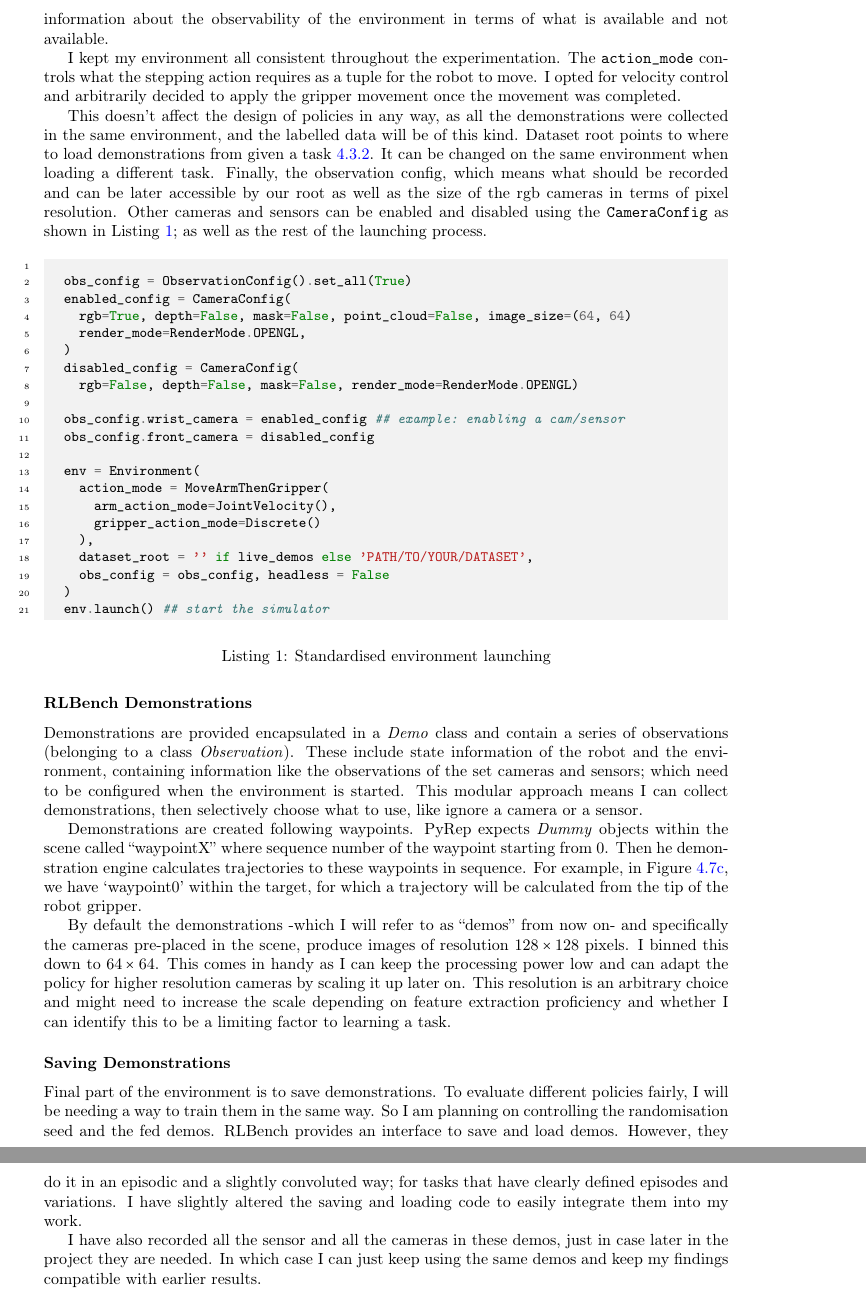
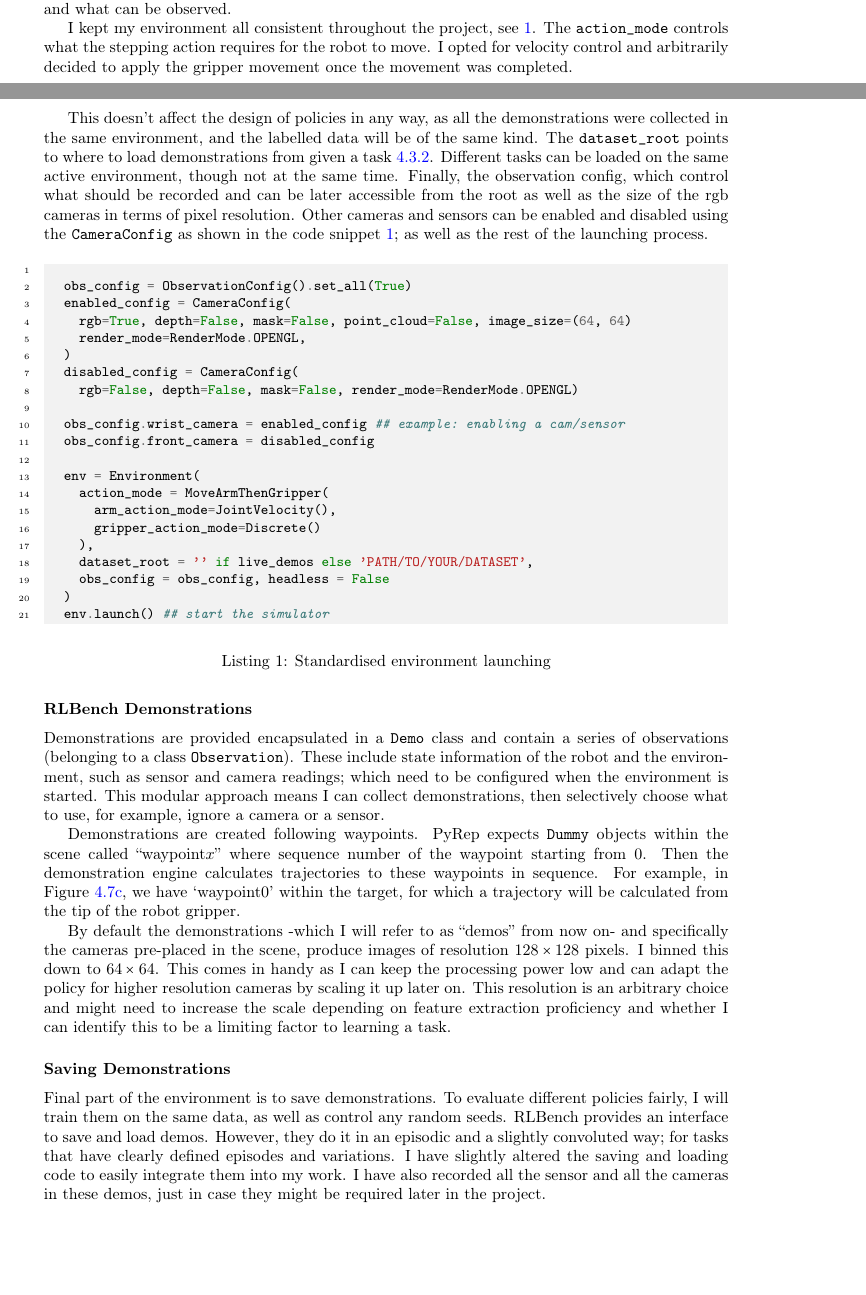
Before and after one commit to KUP9752/fyp-report, a LaTeX thesis (main.tex, which reads project/early-work/3d-ew.tex): two parts of pages 40 and 41 of 73 before the commit and two parts of pages 39 and 40 of 72 after it, joined at a grey line, cut at the place of the change, the shorter picture padded with empty space. Compiled offline with pdfLaTeX.

Commit message:
rewording and shortening in earlier sections

```diff
--- a/project/early-work/3d-ew.tex
+++ b/project/early-work/3d-ew.tex
@@ -128,11 +126,11 @@ The task I created is simple, see Figure \ref{fig:reach-no-obs}. I decided to us
 \end{figure}
 
 \subsection{Setting up the Environment}
-The environment is the all encompassing medium where the simulation happens. The environment contains the information about the scene, the robot: its movement system and control mechanism; information about the observability of the environment in terms of what is available and not available.
+The \verb|Environment| is the all encompassing medium where the simulation happens. The environment contains the information about the scene, the robot: its movement system and control mechanism; and what can be observed.
 
-I kept my environment all consistent throughout the experimentation. The \verb|action_mode| controls what the stepping action requires as a tuple for the robot to move. I opted for velocity control and arbitrarily decided to apply the gripper movement once the movement was completed.
+I kept my environment all consistent throughout the project, see \ref{lst:env-setup}. The \verb|action_mode| controls what the stepping action requires for the robot to move. I opted for velocity control and arbitrarily decided to apply the gripper movement once the movement was completed.
 
-This doesn't affect the design of policies in any way, as all the demonstrations were collected in the same environment, and the labelled data will be of this kind. Dataset root points to where to load demonstrations from given a task \ref{subsec:saving-demos}. It can be changed on the same environment when loading a different task. Finally, the observation config, which means what should be recorded and can be later accessible by our root as well as the size of the rgb cameras in terms of pixel resolution. Other cameras and sensors can be enabled and disabled using the \verb|CameraConfig| as shown in Listing \ref{lst:env-setup}; as well as the rest of the launching process.
+This doesn't affect the design of policies in any way, as all the demonstrations were collected in the same environment, and the labelled data will be of the same kind. The \verb|dataset_root| points to where to load demonstrations from given a task \ref{subsec:saving-demos}. Different tasks can be loaded on the same active environment, though not at the same time. Finally, the observation config, which control what should be recorded and can be later accessible from the root as well as the size of the rgb cameras in terms of pixel resolution. Other cameras and sensors can be enabled and disabled using the \verb|CameraConfig| as shown in the code snippet \ref{lst:env-setup}; as well as the rest of the launching process.
 
 
 \begin{listing}[H]
@@ -169,8 +167,8 @@ This doesn't affect the design of policies in any way, as all the demonstrations
 %     \begin{minipage}{\linewidth}
 %       \textbf{Aside on RLBench Demonstrations} \par
 
-      Demonstrations are provided encapsulated in a \emph{Demo} class and contain a series of observations (belonging to a class \emph{Observation}). These include state information of the robot and the environment, containing information like the observations of the set cameras and sensors; which need to be configured when the environment is started. This modular approach means I can collect demonstrations, then selectively choose what to use, like ignore a camera or a sensor. \par
-      Demonstrations are created following waypoints. PyRep expects  \emph{Dummy} objects within the scene called ``waypointX'' where sequence number of the waypoint starting from $0$. Then he demonstration engine calculates trajectories to these waypoints in sequence. For example, in Figure \ref{fig:reach-no-obs-hierarchy}, we have `waypoint0' within the target, for which a trajectory will be calculated from the tip of the robot gripper.
+      Demonstrations are provided encapsulated in a \verb|Demo| class and contain a series of observations (belonging to a class \verb|Observation|). These include state information of the robot and the environment, such as sensor and camera readings; which need to be configured when the environment is started. This modular approach means I can collect demonstrations, then selectively choose what to use, for example, ignore a camera or a sensor. \par
+      Demonstrations are created following waypoints. PyRep expects  \verb|Dummy| objects within the scene called ``waypoint$x$'' where sequence number of the waypoint starting from $0$. Then the demonstration engine calculates trajectories to these waypoints in sequence. For example, in Figure \ref{fig:reach-no-obs-hierarchy}, we have `waypoint0' within the target, for which a trajectory will be calculated from the tip of the robot gripper.
 %     \end{minipage}
 %   }
 % \end{center}\todo[color=green]{check centering acts weird sometimes}
@@ -178,6 +176,4 @@ This doesn't affect the design of policies in any way, as all the demonstrations
 By default the demonstrations -which I will refer to as ``demos'' from now on- and specifically the cameras pre-placed in the scene, produce images of resolution $128 \times 128$ pixels. I binned this down to $64 \times 64$. This comes in handy as I can keep the processing power low and can adapt the policy for higher resolution cameras by scaling it up later on. This resolution is an arbitrary choice and might need to increase the scale depending on feature extraction proficiency and whether I can identify this to be a limiting factor to learning a task.
 
 \subsubsection{Saving Demonstrations}\label{subsec:saving-demos}
-Final part of the environment is to save demonstrations. To evaluate different policies fairly, I will be needing a way to train them in the same way. So I am planning on controlling the randomisation seed and the fed demos. RLBench provides an interface to save and load demos. However, they do it in an episodic and a slightly convoluted way; for tasks that have clearly defined episodes and variations. I have slightly altered the saving and loading code to easily integrate them into my work.
-
-I have also recorded all the sensor and all the cameras in these demos, just in case later in the project they are needed. In which case I can just keep using the same demos and keep my findings compatible with earlier results.
+Final part of the environment is to save demonstrations. To evaluate different policies fairly, I will train them on the same data, as well as control any random seeds. RLBench provides an interface to save and load demos. However, they do it in an episodic and a slightly convoluted way; for tasks that have clearly defined episodes and variations. I have slightly altered the saving and loading code to easily integrate them into my work. I have also recorded all the sensor and all the cameras in these demos, just in case they might be required later in the project.
```
Also changed, not shown: project/cam-comb/reach.tex (+2 -3 lines), project/early-work/3d-ew.tex (8 more changed lines).
